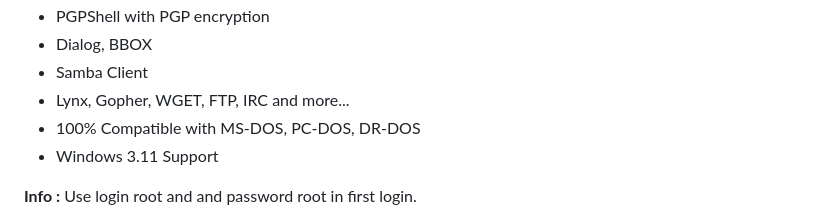
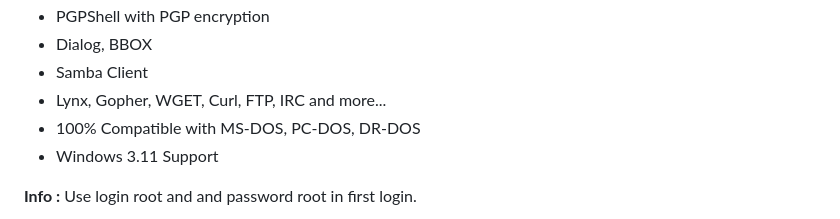
Before and after one commit to ptsource/PTMiniVMDOS, a Markdown page: README.md, the part around the change. Rendered like a GitHub page.

```diff
--- a/README.md
+++ b/README.md
@@ -65,7 +65,7 @@ PTSource MiniVMDOS is a professional operating system in the lineage of DOS oper
 * PGPShell with PGP encryption
 * Dialog, BBOX
 * Samba Client
-* Lynx, Gopher, WGET, FTP, IRC and more...
+* Lynx, Gopher, WGET, Curl, FTP, IRC and more...
 * 100% Compatible with MS-DOS, PC-DOS, DR-DOS
 * Windows 3.11 Support
 
```
